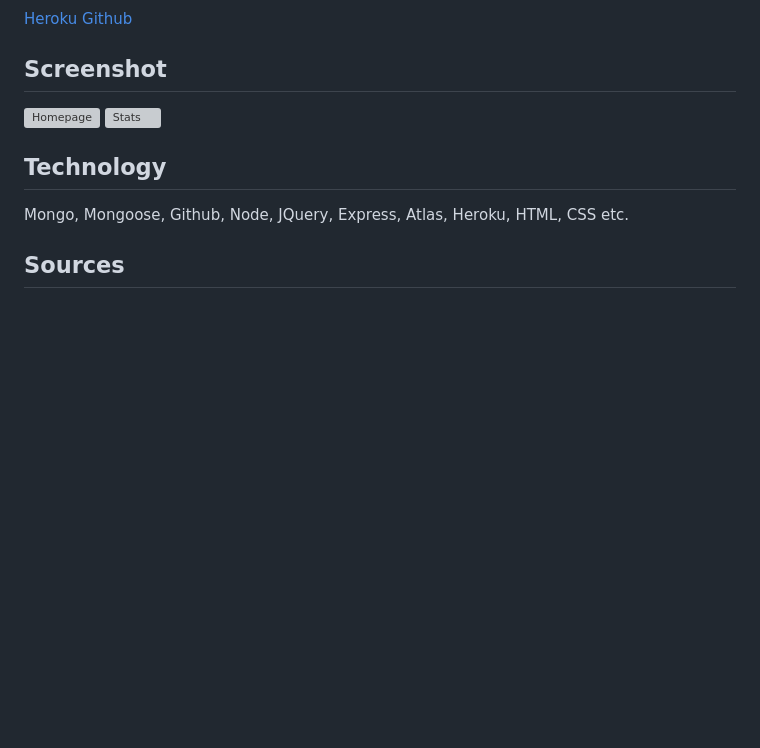
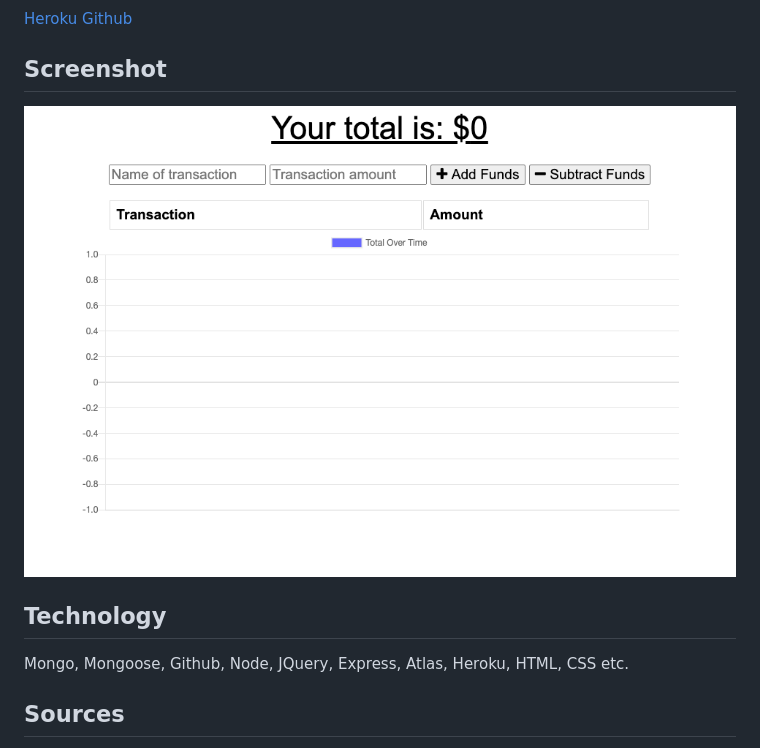
Before and after one commit to aeesley/pwa-budget-tracker, a Markdown page: README.md, the part around the change. GitHub-like rendering; pictures changed too: budget-tracker-homepage.png (added); blank space fills up the shorter version; grey boxes are pictures that could not be loaded.

Commit message:
added screenshot to readme

```diff
--- a/README.md
+++ b/README.md
@@ -39,8 +39,7 @@ Use the budget app on or offline to input withdrawals or deposits which will the
 [Github](https://github.com/aeesley/pwa-budget-tracker)
 
 ## Screenshot
-![Homepage](./fitness-tracker-homepage.png)
-![Stats](./nosql-workout-tracker-stats.png)
+![Homepage](./budget-tracker-homepage.png)
 
 ## Technology
 Mongo, Mongoose, Github, Node, JQuery, Express, Atlas, Heroku, HTML, CSS etc.
```
Also changed, not shown: 2 other files.
